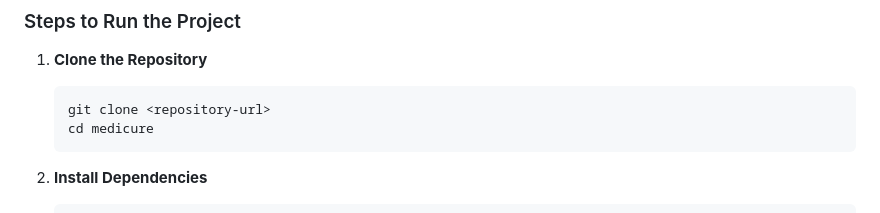
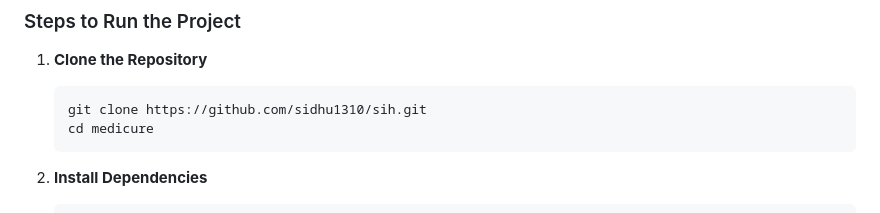
Before and after one commit to sidhu1310/sih, a Markdown page: README.md, the part around the change. GitHub-like rendering.

````diff
--- a/README.md
+++ b/README.md
@@ -42,7 +42,7 @@
 1. **Clone the Repository**
 
    ```sh
-   git clone <repository-url>
+   git clone https://github.com/sidhu1310/sih.git
    cd medicure
    ```
 
````
